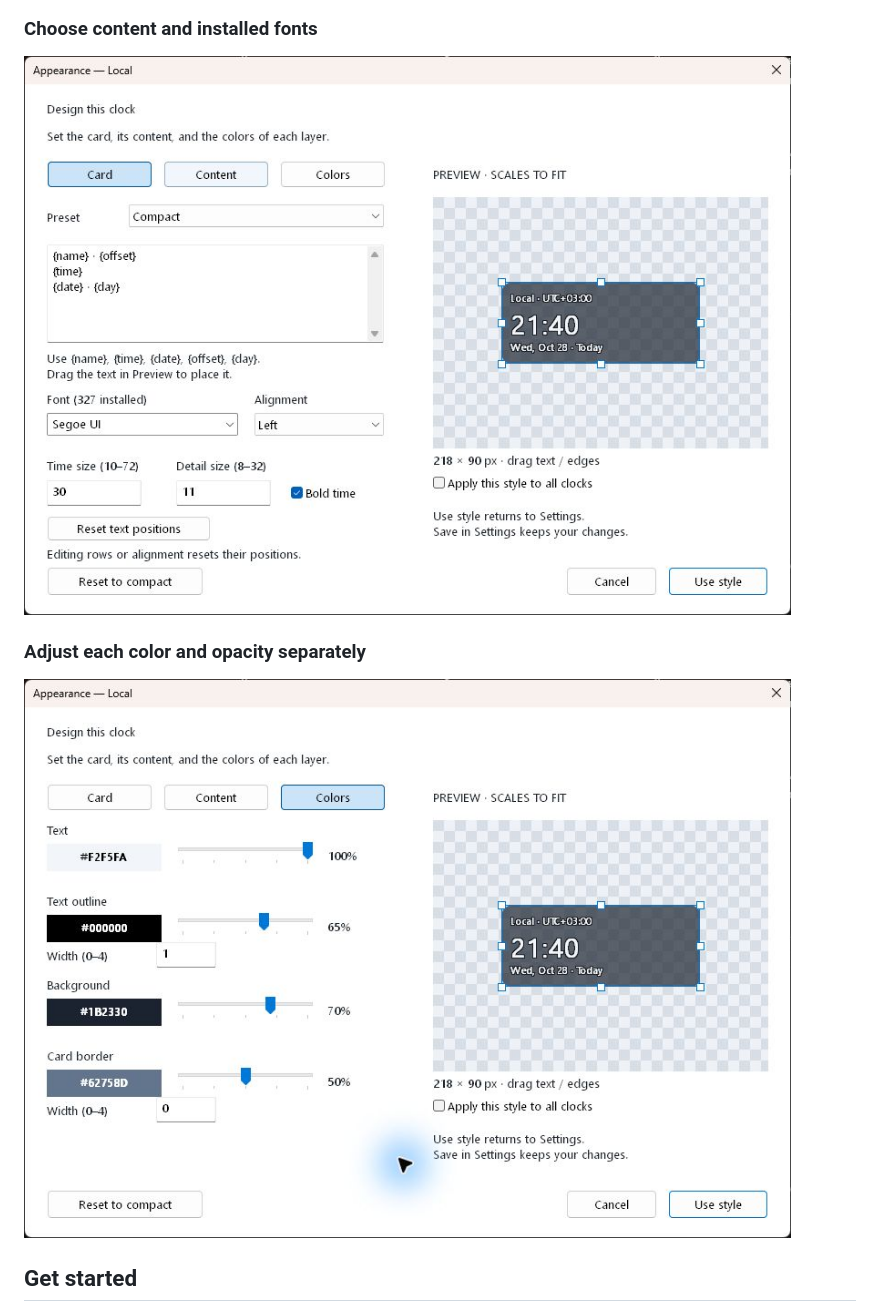
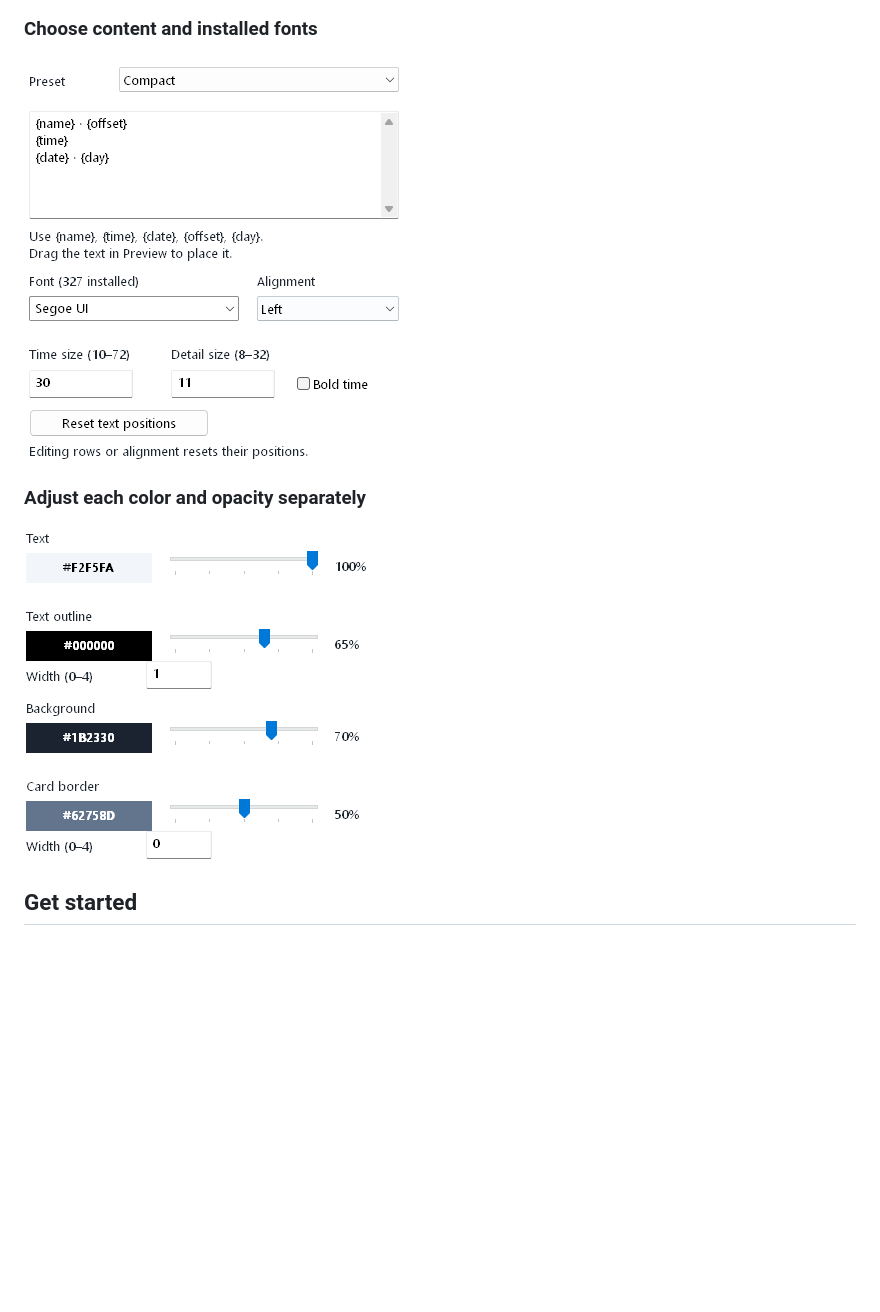
Before and after one commit to siarheisinelnikau/world-clock, a Markdown page: README.md, the part around one of its changes. Drawn GitHub-style; pictures changed too: docs/screenshots/appearance-colors.jpg (deleted), docs/screenshots/appearance-colors.png (added), docs/screenshots/appearance-content.jpg (deleted); blank space fills up the shorter version.

Commit message:
Update README with desktop and taskbar screenshots and clean appearance settings

```diff
--- a/README.md
+++ b/README.md
@@ -26,11 +34,11 @@ Actual screenshots of the appearance editor. The checkerboard indicates transpar
 
 ### Choose content and installed fonts
 
-![Content settings with templates, installed fonts, alignment, and text sizes](docs/screenshots/appearance-content.jpg)
+![Content settings with templates, installed fonts, alignment, and text sizes](docs/screenshots/appearance-content.png)
 
 ### Adjust each color and opacity separately
 
-![Independent color and opacity controls for text, outline, background, and border](docs/screenshots/appearance-colors.jpg)
+![Independent color and opacity controls for text, outline, background, and border](docs/screenshots/appearance-colors.png)
 
 ## Get started
 
```
Also changed, not shown: other parts of README.md (+9 -1 lines), docs/screenshots/desktop.png (added), docs/screenshots/taskbar.png (added).
